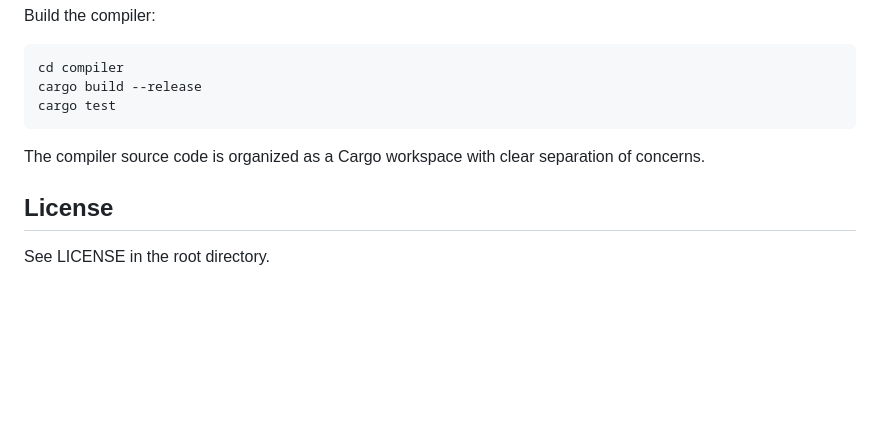
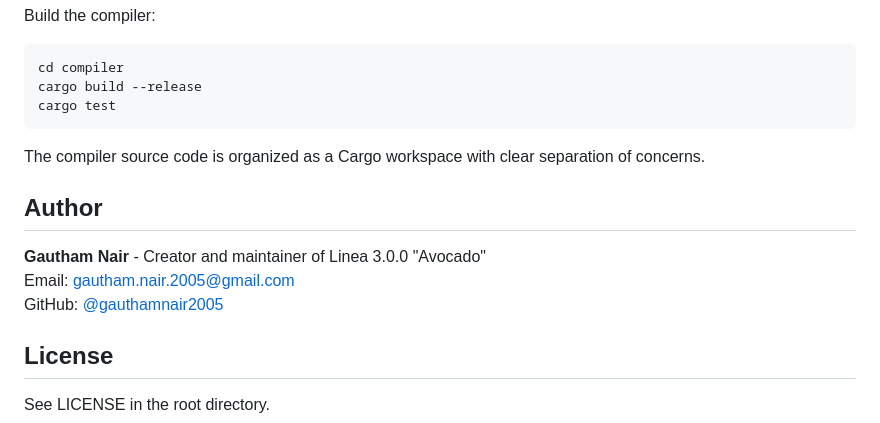
Before and after one commit to gauthamnair2005/Linea, a Markdown page: COMPILER_README.md, the part around the change. Drawn GitHub-style; blank space fills up the shorter version.

```diff
--- a/COMPILER_README.md
+++ b/COMPILER_README.md
@@ -202,6 +202,12 @@ cargo test
 
 The compiler source code is organized as a Cargo workspace with clear separation of concerns.
 
+## Author
+
+**Gautham Nair** - Creator and maintainer of Linea 3.0.0 "Avocado"
+Email: gautham.nair.2005@gmail.com
+GitHub: [@gauthamnair2005](https://github.com/gauthamnair2005)
+
 ## License
 
 See LICENSE in the root directory.
```
Also changed, not shown: RELEASE_3_0_0.md (+4 -2 lines), TRANSFORMATION_SUMMARY.md (+7 -0 lines).
